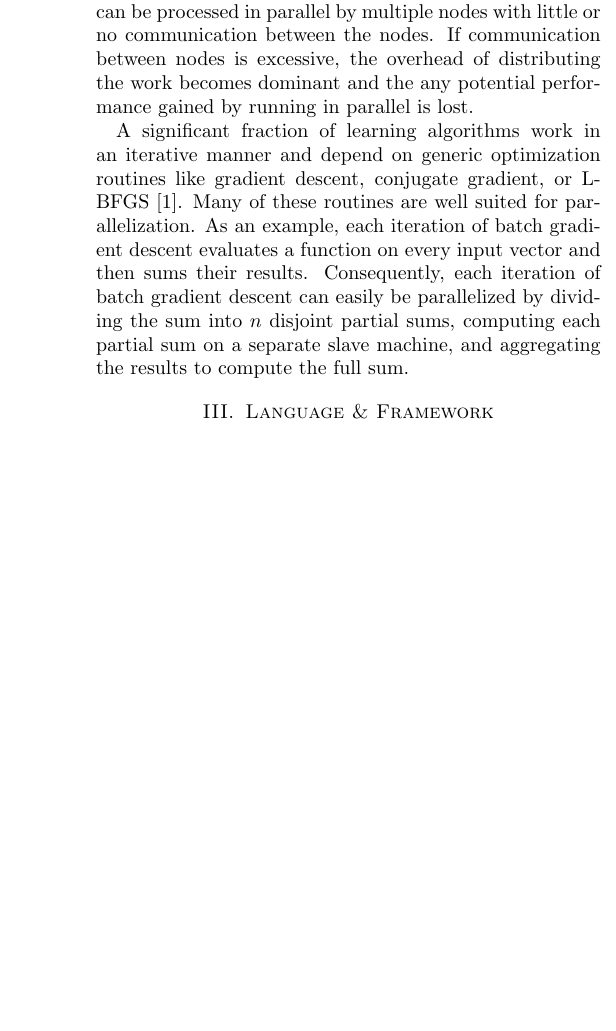
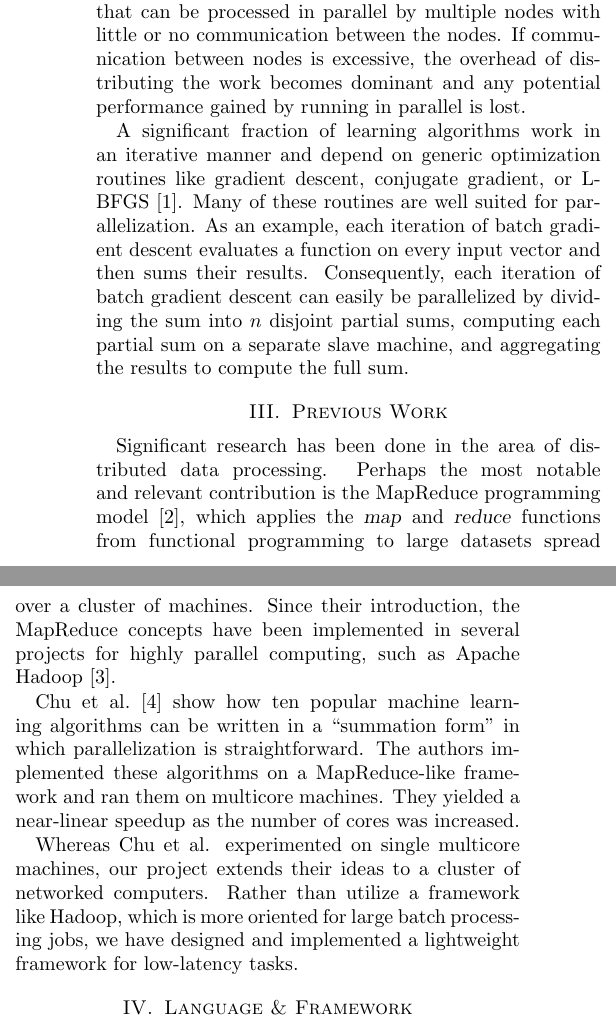
Before and after one commit to ali01/qjam, a LaTeX paper (report/report.tex): part of one column of page 1 of 3 before the commit and two parts of the columns of page 1 of 3 after it, the two joined at a grey line, cut so that both start at the same text, the shorter picture padded with empty space. Compiled offline with pdfLaTeX.

Commit message:
Previous Work section

```diff
--- a/report/report.tex
+++ b/report/report.tex
@@ -62,8 +62,8 @@ of it must be amenable to parallelization. More specifically, some component or
 step of the algorithm must be able to be subdivided into \emph{workunits} that
 can be processed in parallel by multiple nodes with little or no communication
 between the nodes. If communication between nodes is excessive, the overhead of
-distributing the work becomes dominant and the any potential performance gained
-by running in parallel is lost.
+distributing the work becomes dominant and any potential performance gained by
+running in parallel is lost.
 
 A significant fraction of learning algorithms work in an iterative manner and
 depend on generic optimization routines like gradient descent, conjugate
@@ -74,6 +74,27 @@ results. Consequently, each iteration of batch gradient descent can easily be
 parallelized by dividing the sum into $n$ disjoint partial sums, computing each
 partial sum on a separate slave machine, and aggregating the results to compute
 the full sum.
+
+\section{Previous Work}
+
+Significant research has been done in the area of distributed data
+processing. Perhaps the most notable and relevant contribution is the MapReduce
+programming model~\cite{mapreduce}, which applies the \textsl{map} and
+\textsl{reduce} functions from functional programming to large datasets spread
+over a cluster of machines. Since their introduction, the MapReduce concepts
+have been implemented in several projects for highly parallel computing, such
+as Apache Hadoop~\cite{hadoop}.
+
+Chu et al.~\cite{chu2007map} show how ten popular machine learning algorithms
+can be written in a ``summation form'' in which parallelization is
+straightforward. The authors implemented these algorithms on a MapReduce-like
+framework and ran them on multicore machines. They yielded a near-linear
+speedup as the number of cores was increased.
+
+Whereas Chu et al. experimented on single multicore machines, our project
+extends their ideas to a cluster of networked computers. Rather than utilize a
+framework like Hadoop, which is more oriented for large batch processing jobs,
+we have designed and implemented a lightweight framework for low-latency tasks.
 
 \section{Language \& Framework}
 
```
Also changed, not shown: report/report.bib (+37 -0 lines).
